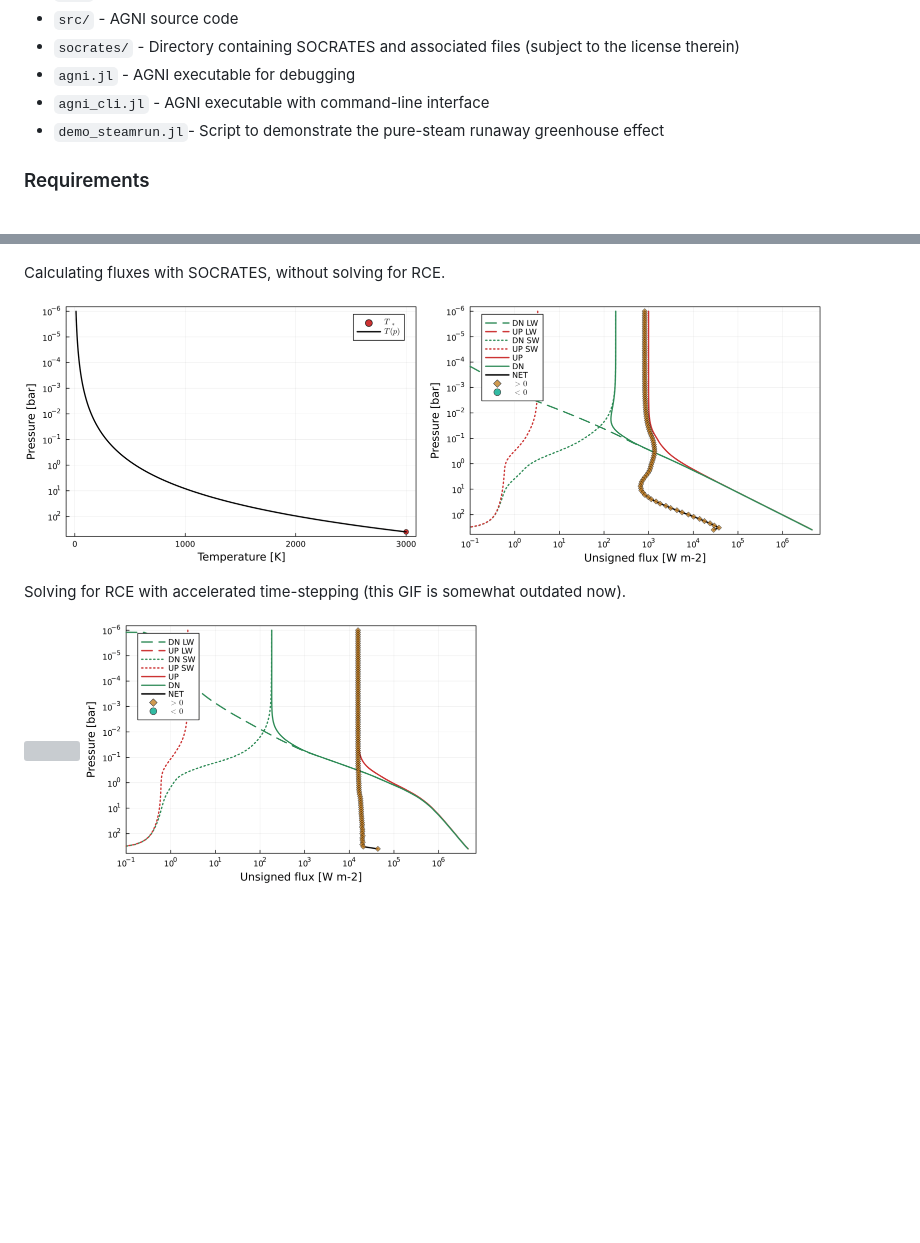
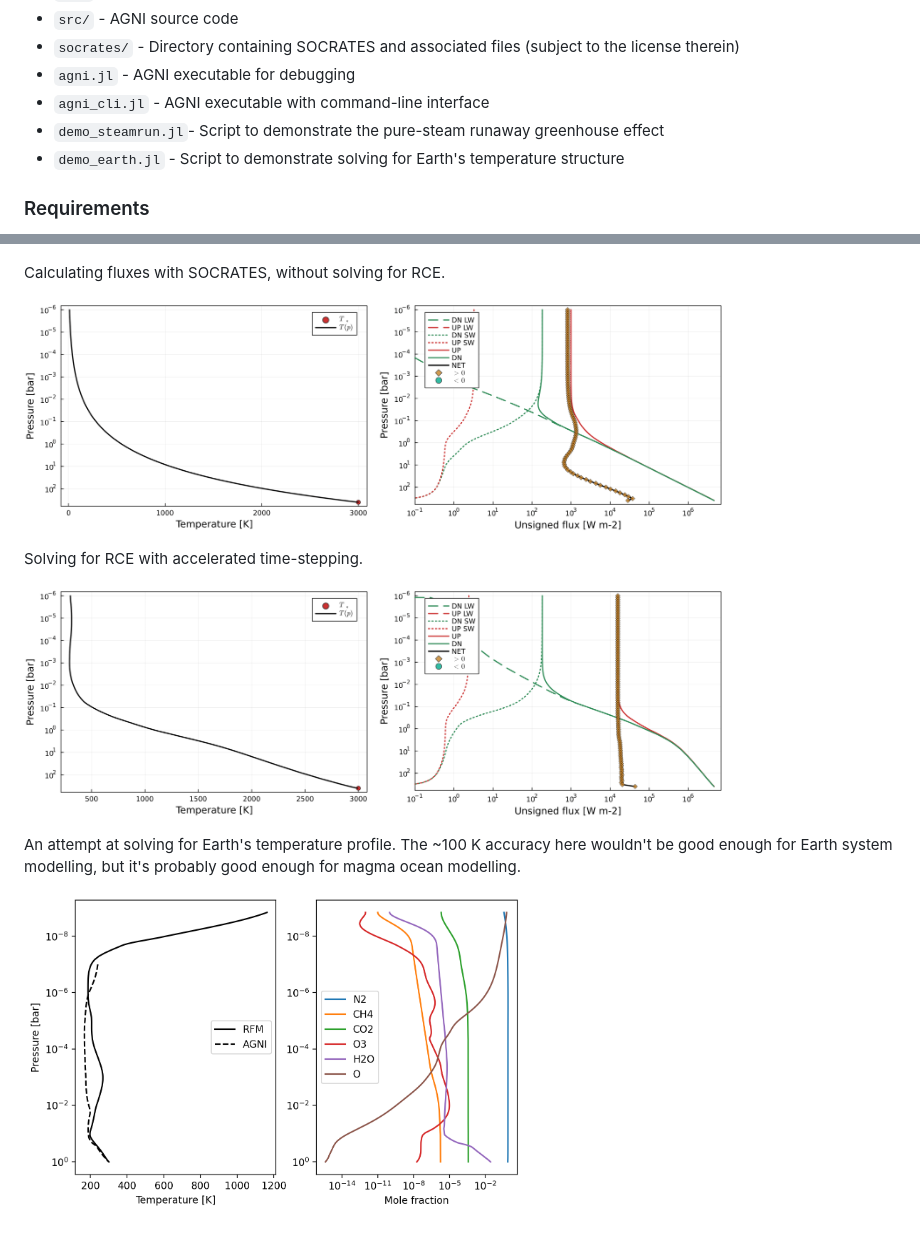
Before and after one commit to nichollsh/AGNI, a Markdown page: README.md, 2 parts joined by grey strips. GitHub-like rendering; pictures changed too: doc/example_earth/comparison.png (added); blank space fills up the shorter version; grey boxes are pictures that could not be loaded.

Commit message:
Added Earth (vs RFM) output to example folder

```diff
--- a/README.md
+++ b/README.md
@@ -18,6 +18,7 @@ Pronounced: *ag-nee*. Named after the fire deity of Hinduism.
 * `agni.jl`         - AGNI executable for debugging
 * `agni_cli.jl`     - AGNI executable with command-line interface
 * `demo_steamrun.jl`- Script to demonstrate the pure-steam runaway greenhouse effect
+* `demo_earth.jl`   - Script to demonstrate solving for Earth's temperature structure
 
 
 ### Requirements
@@ -75,12 +76,17 @@ Pure steam runaway greenhouse.
 
 Calculating fluxes with SOCRATES, without solving for RCE.
 <p float="left">
-  <img src="doc/example_nosolve/pt.png" width="400" />
-  <img src="doc/example_nosolve/fl.png" width="400" />
+  <img src="doc/example_nosolve/pt.png" width="350" />
+  <img src="doc/example_nosolve/fl.png" width="350" />
 </p>
 
-Solving for RCE with accelerated time-stepping (this GIF is somewhat outdated now).
+Solving for RCE with accelerated time-stepping.
 <p float="left">
-  <img src="doc/example_withsolve/anim.gif" width="400"/>
-  <img src="doc/example_withsolve/fl.png" width="400" />
+  <img src="doc/example_withsolve/pt.png" width="350"/>
+  <img src="doc/example_withsolve/fl.png" width="350" />
 </p>
+
+An attempt at solving for Earth's temperature profile. The ~100 K accuracy here wouldn't be good enough for Earth system modelling, but it's probably good enough for magma ocean modelling.
+<p float="left">
+  <img src="doc/example_earth/comparison.png" width="500"/>
+</p>
```
Also changed, not shown: 9 other files.
